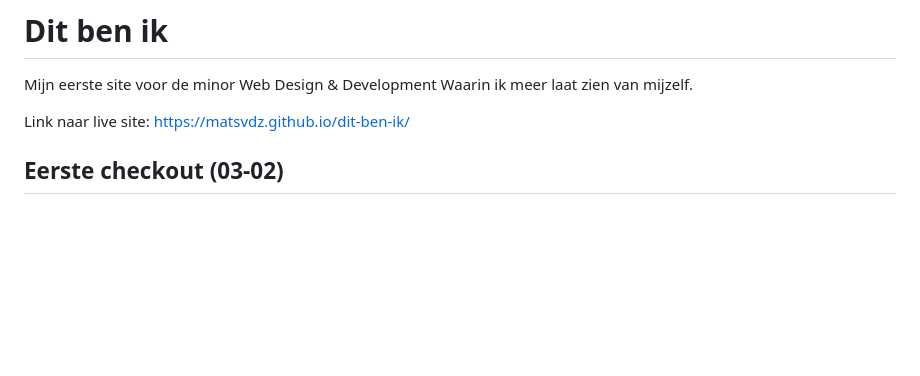
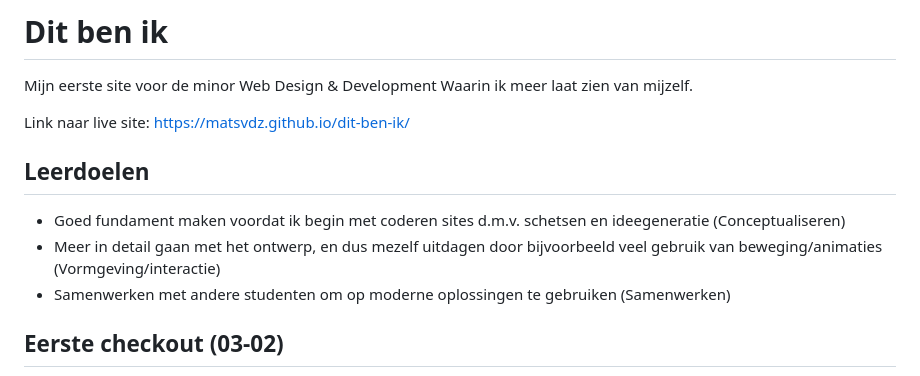
Before and after one commit to MatsvdZ/dit-ben-ik, a Markdown page: README.md, the part around the change. GitHub-like rendering; blank space fills up the shorter version.

Commit message:
Add learning goals to README

```diff
--- a/README.md
+++ b/README.md
@@ -3,6 +3,11 @@ Mijn eerste site voor de minor Web Design & Development Waarin ik meer laat zien
 
 Link naar live site: https://matsvdz.github.io/dit-ben-ik/
 
+
+## Leerdoelen
+- Goed fundament maken voordat ik begin met coderen sites d.m.v. schetsen en ideegeneratie (Conceptualiseren)
+- Meer in detail gaan met het ontwerp, en dus mezelf uitdagen door bijvoorbeeld veel gebruik van beweging/animaties (Vormgeving/interactie)
+- Samenwerken met andere studenten om op moderne oplossingen te gebruiken (Samenwerken)
 
 ## Eerste checkout (03-02)
 
```
